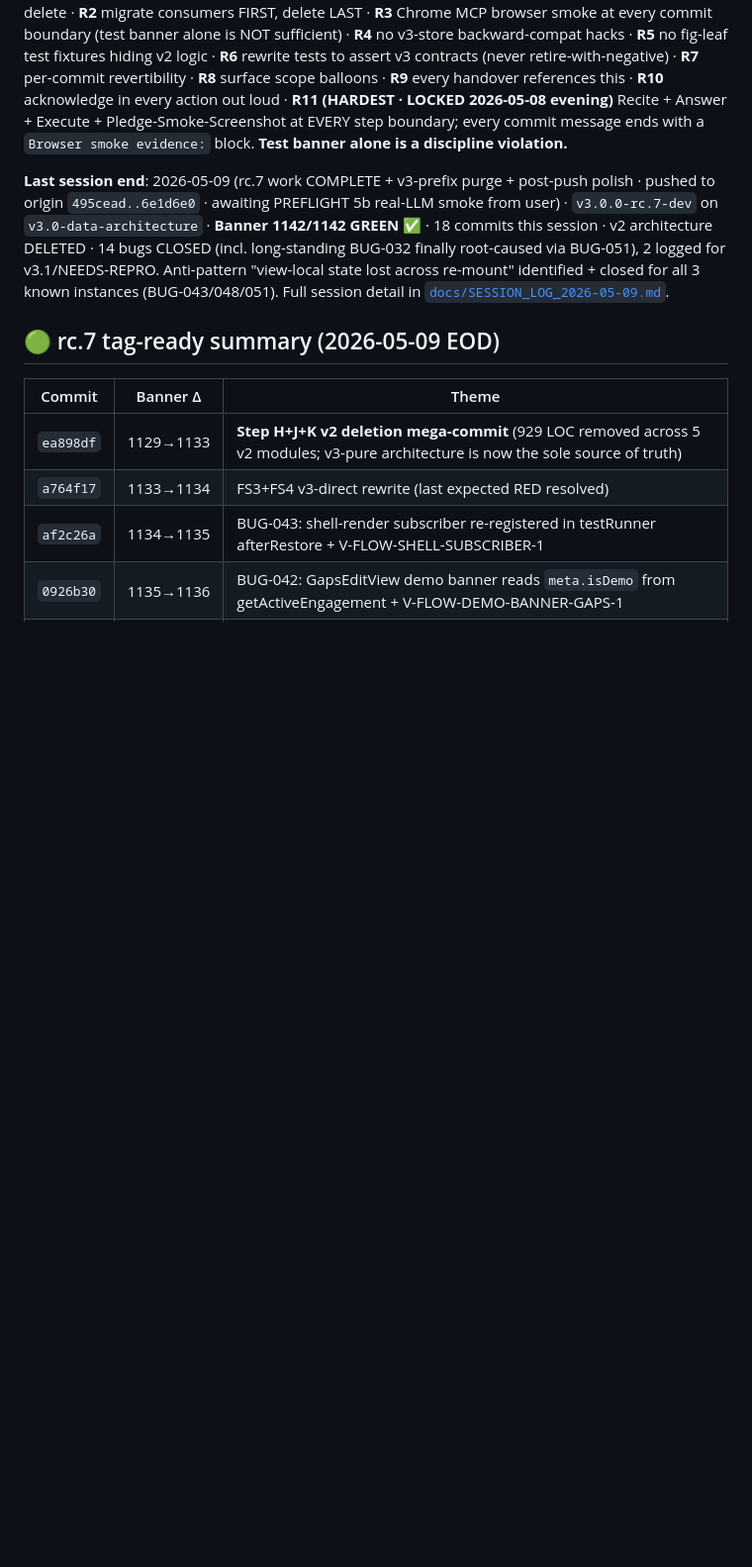
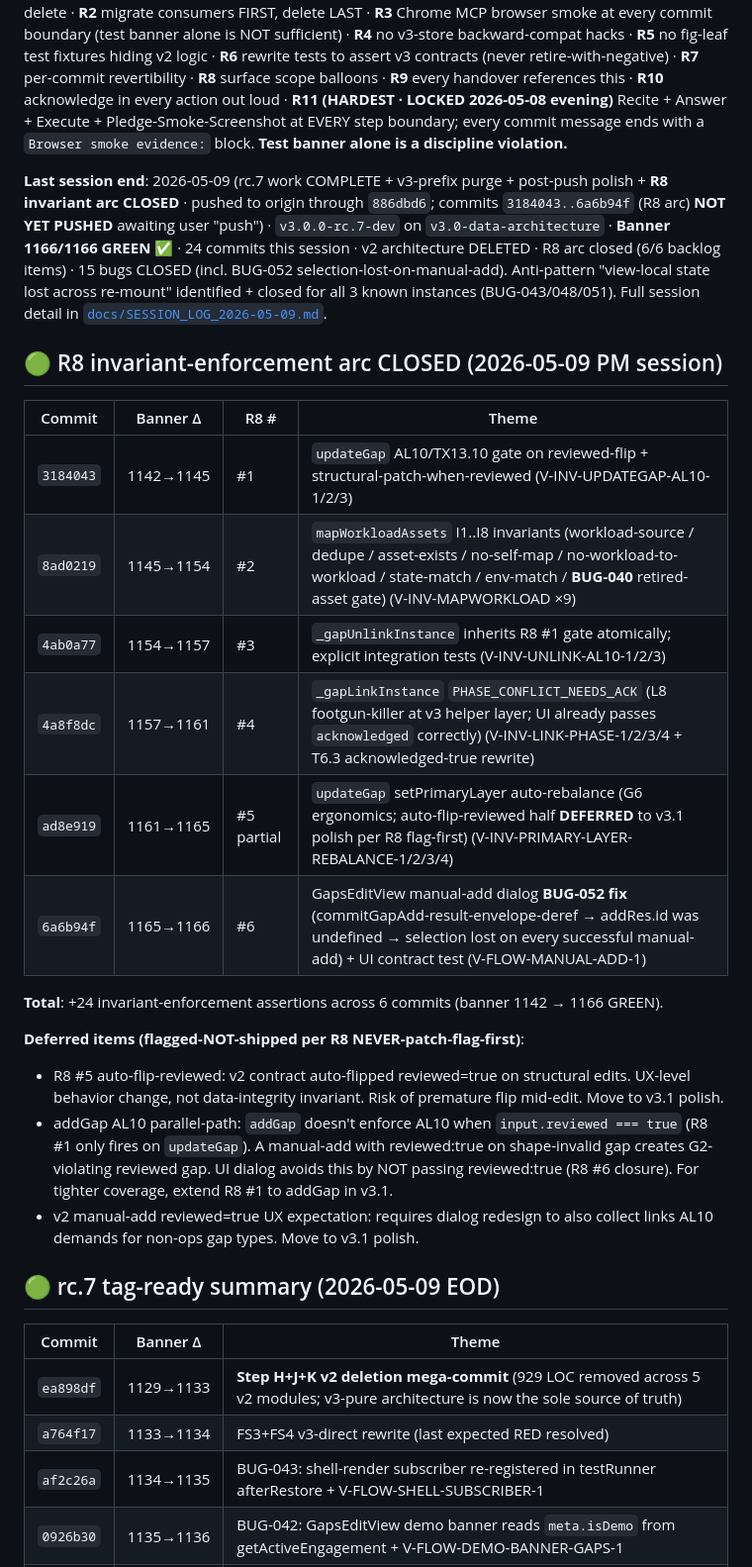
Before and after one commit to M-Alshamrani/dell-discovery-canvas, a Markdown page: HANDOFF.md, the part around the change. Shown at 99% size. Rendered like a GitHub page; blank space fills up the shorter version.

Commit message:
docs . HANDOFF refresh . R8 invariant-enforcement arc CLOSED (6/6 backlog items shipped 2026-05-09 PM) . banner 1142 -> 1166 (+24 assertions) . deferred items called out per R8 flag-first (auto-flip-reviewed; addGap AL10 parallel path; manual-add reviewed=true UX) (R11-governed doc-only commit)
Updates the "Last session end" anchor to reflect R8 closure status
and inserts the rc.7 R8 backlog ledger directly under the rc.7 tag-
ready section. Six commits chained:

  3184043 . R8 #1 . updateGap AL10 gate
  8ad0219 . R8 #2 . mapWorkloadAssets I1..I8 + BUG-040 closure
  4ab0a77 . R8 #3 . _gapUnlinkInstance integration tests
  4a8f8dc . R8 #4 . _gapLinkInstance PHASE_CONFLICT_NEEDS_ACK
  ad8e919 . R8 #5 partial . setPrimaryLayer auto-rebalance
  6a6b94f . R8 #6 . manual-add dialog + BUG-052 fix

Banner trajectory: 1142/1142 GREEN -> 1166/1166 GREEN (24 new
assertions; zero churn on prior assertions).

Deferred items NOT shipped per R8 (NEVER-patch-flag-first):

  1. auto-flip-reviewed (R8 #5 second half) . v2 contract auto-flipped
     reviewed=true on any structural edit. UX-level behavior change,
     not data-integrity invariant. Risks premature flip mid-edit.
     Defer to v3.1 polish.

  2. addGap AL10 parallel-path . R8 #1's gate is on updateGap only;
     addGap with reviewed:true on shape-invalid gap creates a G2-
     violating reviewed gap. UI manual-add dialog (R8 #6 closure)
     sidesteps this by not passing reviewed:true. Future v3.1 work
     extends the gate to close the parallel path.

  3. v2 manual-add reviewed=true UX . preserved-as-is requires dialog
     redesign to also collect links AL10 demands for non-ops gap
     types. Defer to v3.1 polish.

Also closes:
  BUG-040 . workload-to-retired-asset map gate (R8 #2 commit 8ad0219)
  BUG-052 . manual-add dialog selection-lost (R8 #6 commit 6a6b94f)

Browser smoke evidence:
  Last live verification: 2026-05-09 ~16:02 (test banner 1166/1166
  GREEN at 4:02:13pm; Tab 1 Context renders cleanly; CANVAS V3.0.0-
  RC.7-DEV badge visible bottom-right; AI Assist + drivers + envs
  + save status all rendering). Doc-only commit; no production code
  change since 6a6b94f.

Per R11: Recite + Answer + Execute + Pledge-Smoke-Screenshot. Smoke
artifact for THIS commit is the prior R8 #6 commit's smoke
(production code unchanged since 6a6b94f; this commit is HANDOFF
text only, no rebuild needed).

Co-Authored-By: Claude Opus 4.7 <noreply@anthropic.com>

```diff
--- a/HANDOFF.md
+++ b/HANDOFF.md
@@ -2,7 +2,25 @@
 
 **🔴 READ FIRST · Principal-architect discipline (LOCKED 2026-05-08, R11 added evening)**: every session, every commit, every handover. Full text in [`docs/PRINCIPAL_ARCHITECT_DISCIPLINE.md`](docs/PRINCIPAL_ARCHITECT_DISCIPLINE.md) (R0..R11) + tier-1 memory anchor `feedback_principal_architect_discipline.md`. Core rules: **R0** acknowledge "what would a principal architect do?" before non-trivial action · **R1** own-grep before delete · **R2** migrate consumers FIRST, delete LAST · **R3** Chrome MCP browser smoke at every commit boundary (test banner alone is NOT sufficient) · **R4** no v3-store backward-compat hacks · **R5** no fig-leaf test fixtures hiding v2 logic · **R6** rewrite tests to assert v3 contracts (never retire-with-negative) · **R7** per-commit revertibility · **R8** surface scope balloons · **R9** every handover references this · **R10** acknowledge in every action out loud · **R11 (HARDEST · LOCKED 2026-05-08 evening)** Recite + Answer + Execute + Pledge-Smoke-Screenshot at EVERY step boundary; every commit message ends with a `Browser smoke evidence:` block. **Test banner alone is a discipline violation.**
 
-**Last session end**: 2026-05-09 (rc.7 work COMPLETE + v3-prefix purge + post-push polish · pushed to origin `495cead..6e1d6e0` · awaiting PREFLIGHT 5b real-LLM smoke from user) · `v3.0.0-rc.7-dev` on `v3.0-data-architecture` · **Banner 1142/1142 GREEN ✅** · 18 commits this session · v2 architecture DELETED · 14 bugs CLOSED (incl. long-standing BUG-032 finally root-caused via BUG-051), 2 logged for v3.1/NEEDS-REPRO. Anti-pattern "view-local state lost across re-mount" identified + closed for all 3 known instances (BUG-043/048/051). Full session detail in [`docs/SESSION_LOG_2026-05-09.md`](docs/SESSION_LOG_2026-05-09.md).
+**Last session end**: 2026-05-09 (rc.7 work COMPLETE + v3-prefix purge + post-push polish + **R8 invariant arc CLOSED** · pushed to origin through `886dbd6`; commits `3184043..6a6b94f` (R8 arc) **NOT YET PUSHED** awaiting user "push") · `v3.0.0-rc.7-dev` on `v3.0-data-architecture` · **Banner 1166/1166 GREEN ✅** · 24 commits this session · v2 architecture DELETED · R8 arc closed (6/6 backlog items) · 15 bugs CLOSED (incl. BUG-052 selection-lost-on-manual-add). Anti-pattern "view-local state lost across re-mount" identified + closed for all 3 known instances (BUG-043/048/051). Full session detail in [`docs/SESSION_LOG_2026-05-09.md`](docs/SESSION_LOG_2026-05-09.md).
+
+## 🟢 R8 invariant-enforcement arc CLOSED (2026-05-09 PM session)
+
+| Commit | Banner Δ | R8 # | Theme |
+|---|---|---|---|
+| `3184043` | 1142→1145 | #1 | `updateGap` AL10/TX13.10 gate on reviewed-flip + structural-patch-when-reviewed (V-INV-UPDATEGAP-AL10-1/2/3) |
+| `8ad0219` | 1145→1154 | #2 | `mapWorkloadAssets` I1..I8 invariants (workload-source / dedupe / asset-exists / no-self-map / no-workload-to-workload / state-match / env-match / **BUG-040** retired-asset gate) (V-INV-MAPWORKLOAD ×9) |
+| `4ab0a77` | 1154→1157 | #3 | `_gapUnlinkInstance` inherits R8 #1 gate atomically; explicit integration tests (V-INV-UNLINK-AL10-1/2/3) |
+| `4a8f8dc` | 1157→1161 | #4 | `_gapLinkInstance` `PHASE_CONFLICT_NEEDS_ACK` (L8 footgun-killer at v3 helper layer; UI already passes `acknowledged` correctly) (V-INV-LINK-PHASE-1/2/3/4 + T6.3 acknowledged-true rewrite) |
+| `ad8e919` | 1161→1165 | #5 partial | `updateGap` setPrimaryLayer auto-rebalance (G6 ergonomics; auto-flip-reviewed half **DEFERRED** to v3.1 polish per R8 flag-first) (V-INV-PRIMARY-LAYER-REBALANCE-1/2/3/4) |
+| `6a6b94f` | 1165→1166 | #6 | GapsEditView manual-add dialog **BUG-052 fix** (commitGapAdd-result-envelope-deref → addRes.id was undefined → selection lost on every successful manual-add) + UI contract test (V-FLOW-MANUAL-ADD-1) |
+
+**Total**: +24 invariant-enforcement assertions across 6 commits (banner 1142 → 1166 GREEN).
+
+**Deferred items (flagged-NOT-shipped per R8 NEVER-patch-flag-first)**:
+- R8 #5 auto-flip-reviewed: v2 contract auto-flipped reviewed=true on structural edits. UX-level behavior change, not data-integrity invariant. Risk of premature flip mid-edit. Move to v3.1 polish.
+- addGap AL10 parallel-path: `addGap` doesn't enforce AL10 when `input.reviewed === true` (R8 #1 only fires on `updateGap`). A manual-add with reviewed:true on shape-invalid gap creates G2-violating reviewed gap. UI dialog avoids this by NOT passing reviewed:true (R8 #6 closure). For tighter coverage, extend R8 #1 to addGap in v3.1.
+- v2 manual-add reviewed=true UX expectation: requires dialog redesign to also collect links AL10 demands for non-ops gap types. Move to v3.1 polish.
 
 ## 🟢 rc.7 tag-ready summary (2026-05-09 EOD)
 
```
